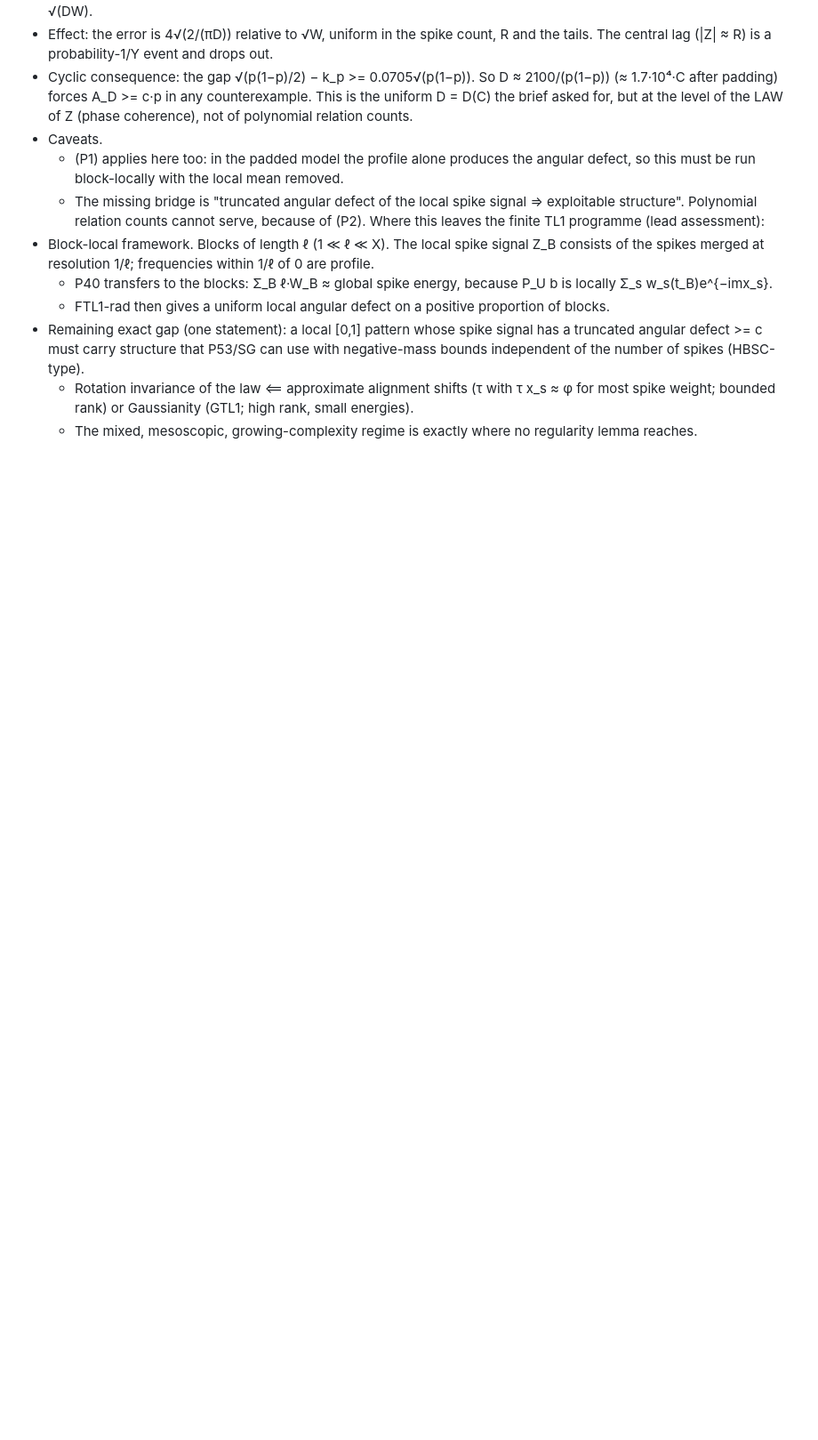
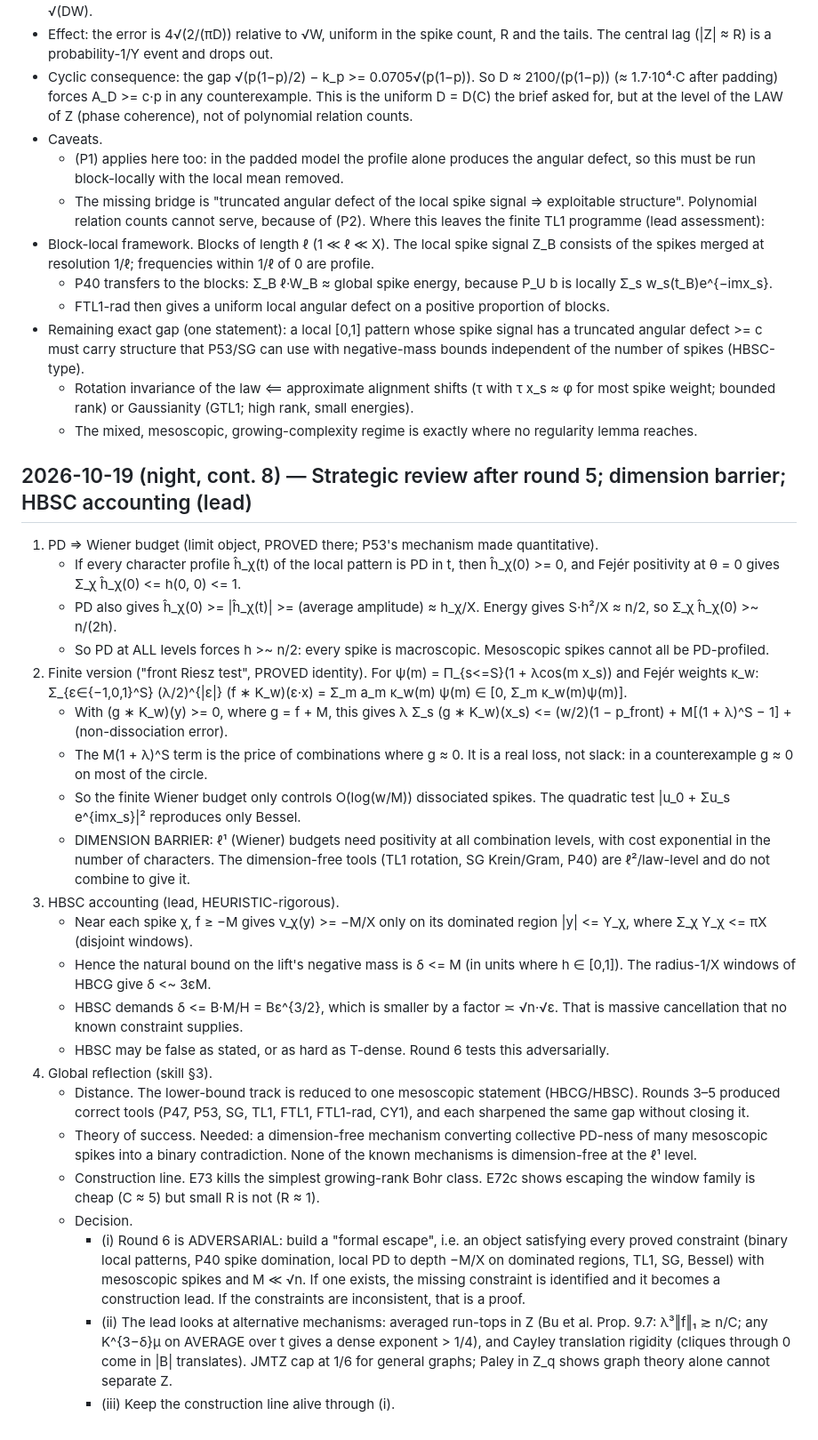
Before and after one commit to aygerix/chowlas-cosine, a Markdown page: .research/NOTEBOOK.md, the part around the change. Shown at 89% size. GitHub-like rendering; blank space fills up the shorter version.

Commit message:
NOTEBOOK cont.8: PD=>Wiener budget, front Riesz test and the dimension barrier, HBSC negative-mass accounting, strategic decision (adversarial round 6)
Co-Authored-By: Claude Opus 5.5 <noreply@anthropic.com>

```diff
--- a/.research/NOTEBOOK.md
+++ b/.research/NOTEBOOK.md
@@ -1576,3 +1576,48 @@ Where this leaves the finite TL1 programme (lead assessment):
   - Rotation invariance of the law ⟸ approximate alignment shifts (τ with τ x_s ≈ φ for most spike weight;
     bounded rank) or Gaussianity (GTL1; high rank, small energies).
   - The mixed, mesoscopic, growing-complexity regime is exactly where no regularity lemma reaches.
+
+## 2026-10-19 (night, cont. 8) — Strategic review after round 5; dimension barrier; HBSC accounting (lead)
+1. PD ⇒ Wiener budget (limit object, PROVED there; P53's mechanism made quantitative).
+   - If every character profile ĥ_χ(t) of the local pattern is PD in t, then ĥ_χ(0) >= 0, and Fejér positivity at
+     θ = 0 gives Σ_χ ĥ_χ(0) <= h(0, 0) <= 1.
+   - PD also gives ĥ_χ(0) >= |ĥ_χ(t)| >= (average amplitude) ≈ h_χ/X. Energy gives S·h²/X ≈ n/2, so
+     Σ_χ ĥ_χ(0) >~ n/(2h).
+   - So PD at ALL levels forces h >~ n/2: every spike is macroscopic. Mesoscopic spikes cannot all be PD-profiled.
+2. Finite version ("front Riesz test", PROVED identity). For ψ(m) = Π_{s<=S}(1 + λcos(m x_s)) and Fejér weights
+   κ_w:
+       Σ_{ε∈{−1,0,1}^S} (λ/2)^{|ε|} (f ∗ K_w)(ε·x) = Σ_m a_m κ_w(m) ψ(m) ∈ [0, Σ_m κ_w(m)ψ(m)].
+   - With (g ∗ K_w)(y) >= 0, where g = f + M, this gives
+         λ Σ_s (g ∗ K_w)(x_s) <= (w/2)(1 − p_front) + M[(1 + λ)^S − 1] + (non-dissociation error).
+   - The M(1 + λ)^S term is the price of combinations where g ≈ 0. It is a real loss, not slack: in a counterexample
+     g ≈ 0 on most of the circle.
+   - So the finite Wiener budget only controls O(log(w/M)) dissociated spikes. The quadratic test |u_0 + Σu_s e^{imx_s}|²
+     reproduces only Bessel.
+   - DIMENSION BARRIER: ℓ¹ (Wiener) budgets need positivity at all combination levels, with cost exponential in the
+     number of characters. The dimension-free tools (TL1 rotation, SG Krein/Gram, P40) are ℓ²/law-level and do not
+     combine to give it.
+3. HBSC accounting (lead, HEURISTIC-rigorous).
+   - Near each spike χ, f ≥ −M gives ν_χ(y) >= −M/X only on its dominated region |y| <= Y_χ, where
+     Σ_χ Y_χ <= πX (disjoint windows).
+   - Hence the natural bound on the lift's negative mass is δ <= M (in units where h ∈ [0,1]). The radius-1/X windows
+     of HBCG give δ <~ 3εM.
+   - HBSC demands δ <= B·M/H = Bε^{3/2}, which is smaller by a factor ≍ √n·√ε. That is massive cancellation that no
+     known constraint supplies.
+   - HBSC may be false as stated, or as hard as T-dense. Round 6 tests this adversarially.
+4. Global reflection (skill §3).
+   - Distance. The lower-bound track is reduced to one mesoscopic statement (HBCG/HBSC). Rounds 3–5 produced correct
+     tools (P47, P53, SG, TL1, FTL1, FTL1-rad, CY1), and each sharpened the same gap without closing it.
+   - Theory of success. Needed: a dimension-free mechanism converting collective PD-ness of many mesoscopic spikes into
+     a binary contradiction. None of the known mechanisms is dimension-free at the ℓ¹ level.
+   - Construction line. E73 kills the simplest growing-rank Bohr class. E72c shows escaping the window family is cheap
+     (C ≈ 5) but small R is not (R ≈ 1).
+   - Decision.
+     - (i) Round 6 is ADVERSARIAL: build a "formal escape", i.e. an object satisfying every proved constraint (binary
+       local patterns, P40 spike domination, local PD to depth −M/X on dominated regions, TL1, SG, Bessel) with
+       mesoscopic spikes and M ≪ √n. If one exists, the missing constraint is identified and it becomes a
+       construction lead. If the constraints are inconsistent, that is a proof.
+     - (ii) The lead looks at alternative mechanisms: averaged run-tops in Z (Bu et al. Prop. 9.7: λ³‖f‖₁ ≳ n/C; any
+       K^{3−δ}μ on AVERAGE over t gives a dense exponent > 1/4), and Cayley translation rigidity (cliques through 0
+       come in |B| translates). JMTZ cap at 1/6 for general graphs; Paley in Z_q shows graph theory alone cannot
+       separate Z.
+     - (iii) Keep the construction line alive through (i).
```
